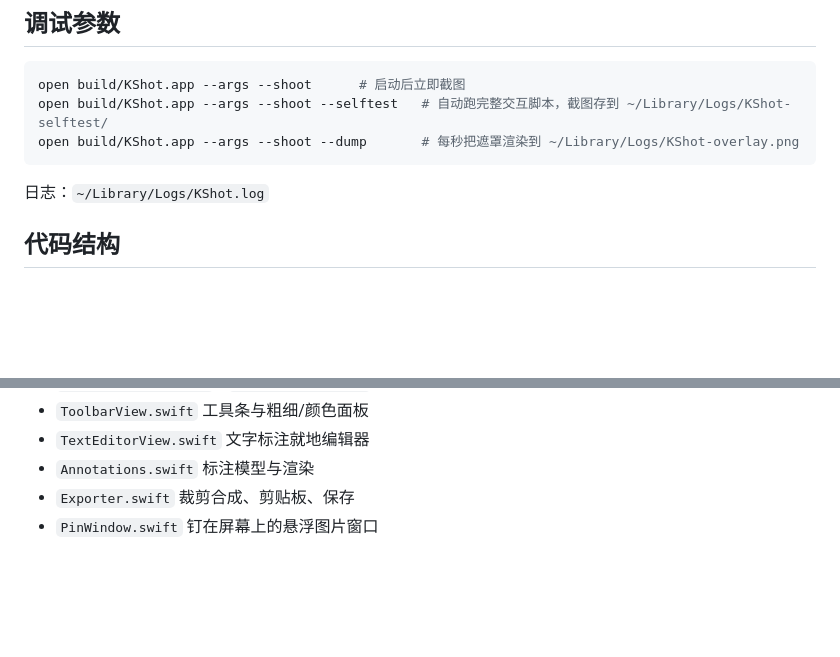
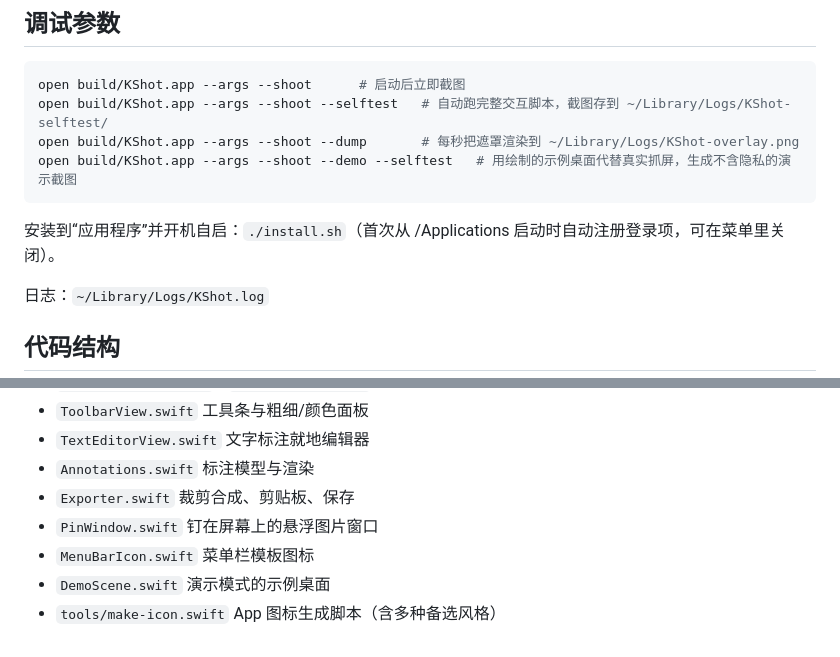
Before and after one commit to FranckStone/kshot, a Markdown page: README.md, 2 parts joined by grey strips. GitHub-like rendering; blank space fills up the shorter version.

````diff
--- a/README.md
+++ b/README.md
@@ -41,7 +55,10 @@
 open build/KShot.app --args --shoot      # 启动后立即截图
 open build/KShot.app --args --shoot --selftest   # 自动跑完整交互脚本，截图存到 ~/Library/Logs/KShot-selftest/
 open build/KShot.app --args --shoot --dump       # 每秒把遮罩渲染到 ~/Library/Logs/KShot-overlay.png
+open build/KShot.app --args --shoot --demo --selftest   # 用绘制的示例桌面代替真实抓屏，生成不含隐私的演示截图
 ```
+
+安装到“应用程序”并开机自启：`./install.sh`（首次从 /Applications 启动时自动注册登录项，可在菜单里关闭）。
 
 日志：`~/Library/Logs/KShot.log`
 
@@ -58,3 +75,6 @@ open build/KShot.app --args --shoot --dump       # 每秒把遮罩渲染到 ~/Li
 - `Annotations.swift` 标注模型与渲染
 - `Exporter.swift` 裁剪合成、剪贴板、保存
 - `PinWindow.swift` 钉在屏幕上的悬浮图片窗口
+- `MenuBarIcon.swift` 菜单栏模板图标
+- `DemoScene.swift` 演示模式的示例桌面
+- `tools/make-icon.swift` App 图标生成脚本（含多种备选风格）
````
Also changed, not shown: other parts of README.md (+16 -2 lines), docs/icon.png (added), docs/screenshot-annotate.png (added), docs/screenshot-hover.png (added), 2 other files.
